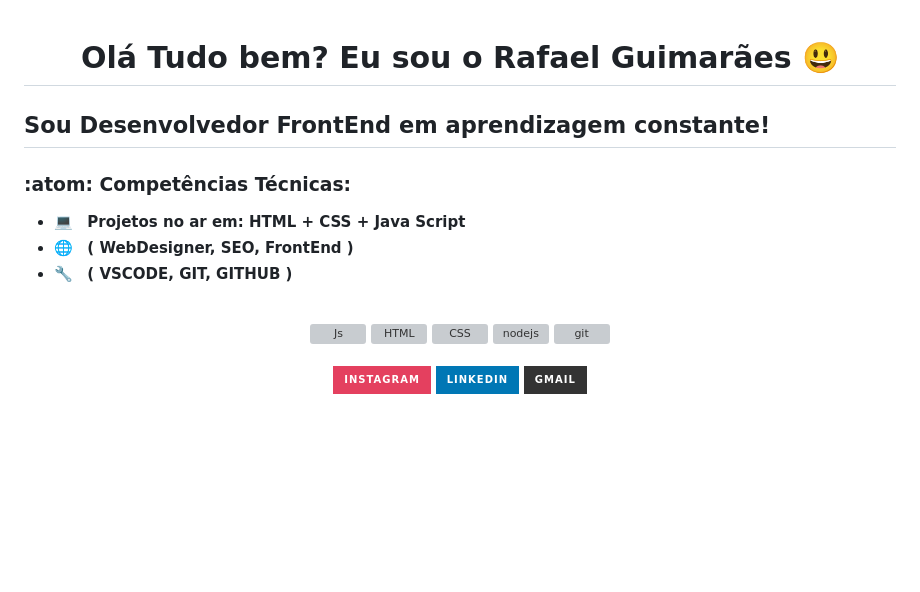
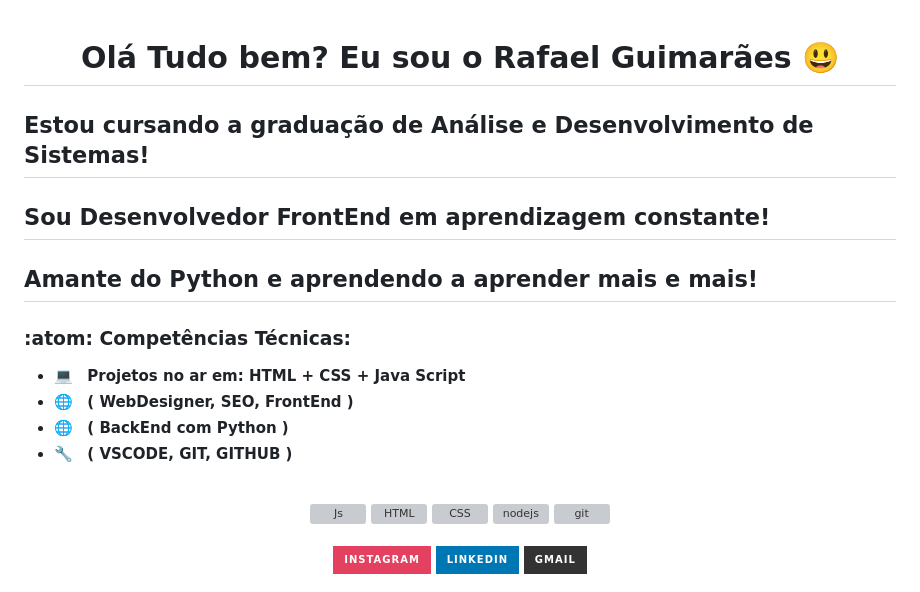
Before and after one commit to infoprofrafael/infoprofrafael, a Markdown page: README.md, the part around one of its changes. Drawn GitHub-style; badges without logos; blank space fills up the shorter version; grey boxes are pictures that could not be loaded.

Commit message:
Update README.md
Atualiando_python

```diff
--- a/README.md
+++ b/README.md
@@ -3,14 +3,16 @@
   <h1 align="center">
     Olá Tudo bem? Eu sou o <strong> Rafael Guimarães </strong>  😃️
   </h1>
-
+  <h2> Estou cursando a graduação de Análise e Desenvolvimento de Sistemas! </h2>
   <h2> Sou Desenvolvedor FrontEnd em aprendizagem constante! </h2>
+  <h2> Amante do Python e aprendendo a aprender mais e mais! </h2>
 </div>
 
 <h3>:atom: Competências Técnicas: </h3>
 
 - 💻 &nbsp; <strong> Projetos no ar em: HTML + CSS + Java Script </strong>
 - 🌐 &nbsp; <strong>( WebDesigner, SEO, FrontEnd )</strong>
+- 🌐 &nbsp; <strong>( BackEnd com Python )</strong>
 - 🔧 &nbsp; <strong>( VSCODE, GIT, GITHUB )</strong>
 
 <div align="center" valign="top"><br>
```
Also changed, not shown: other parts of README.md (+1 -1 lines).
